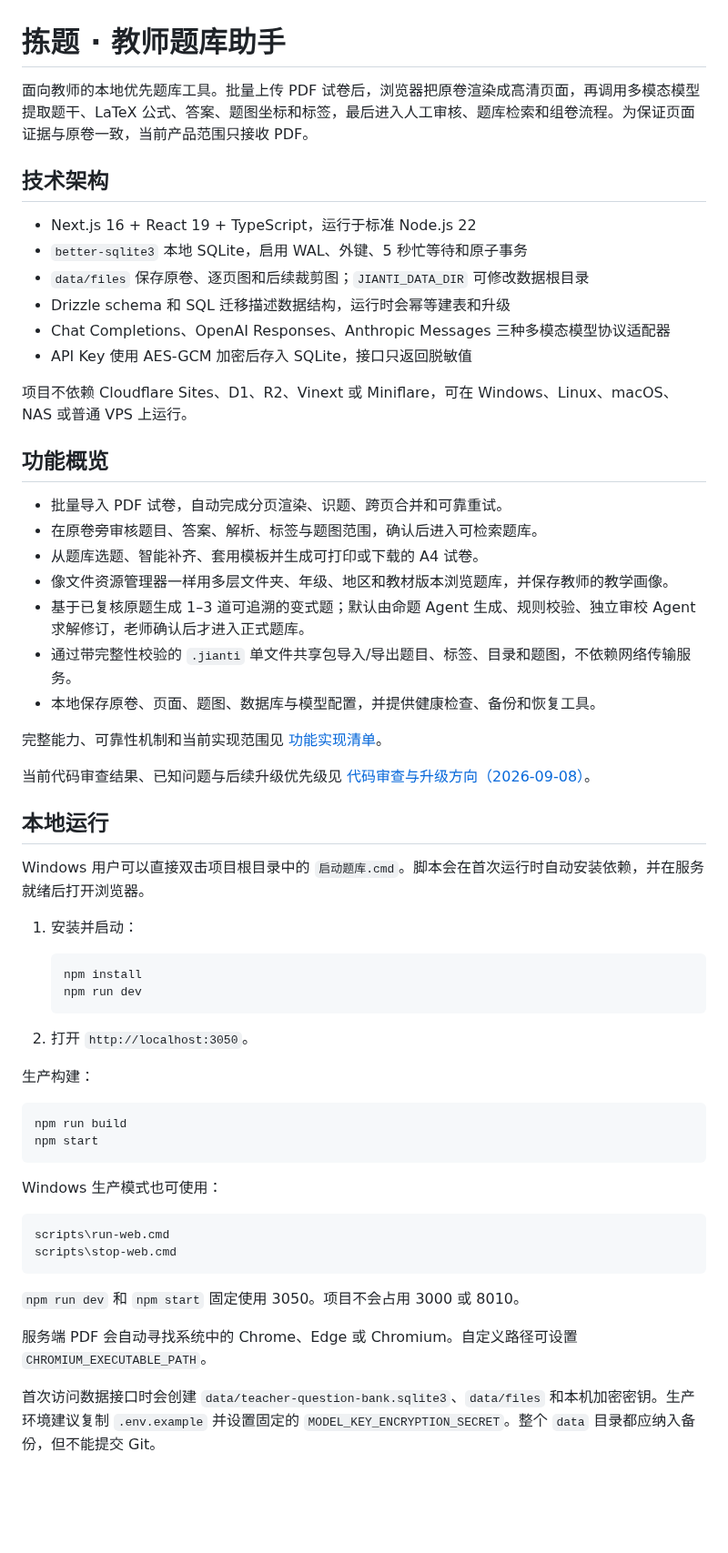
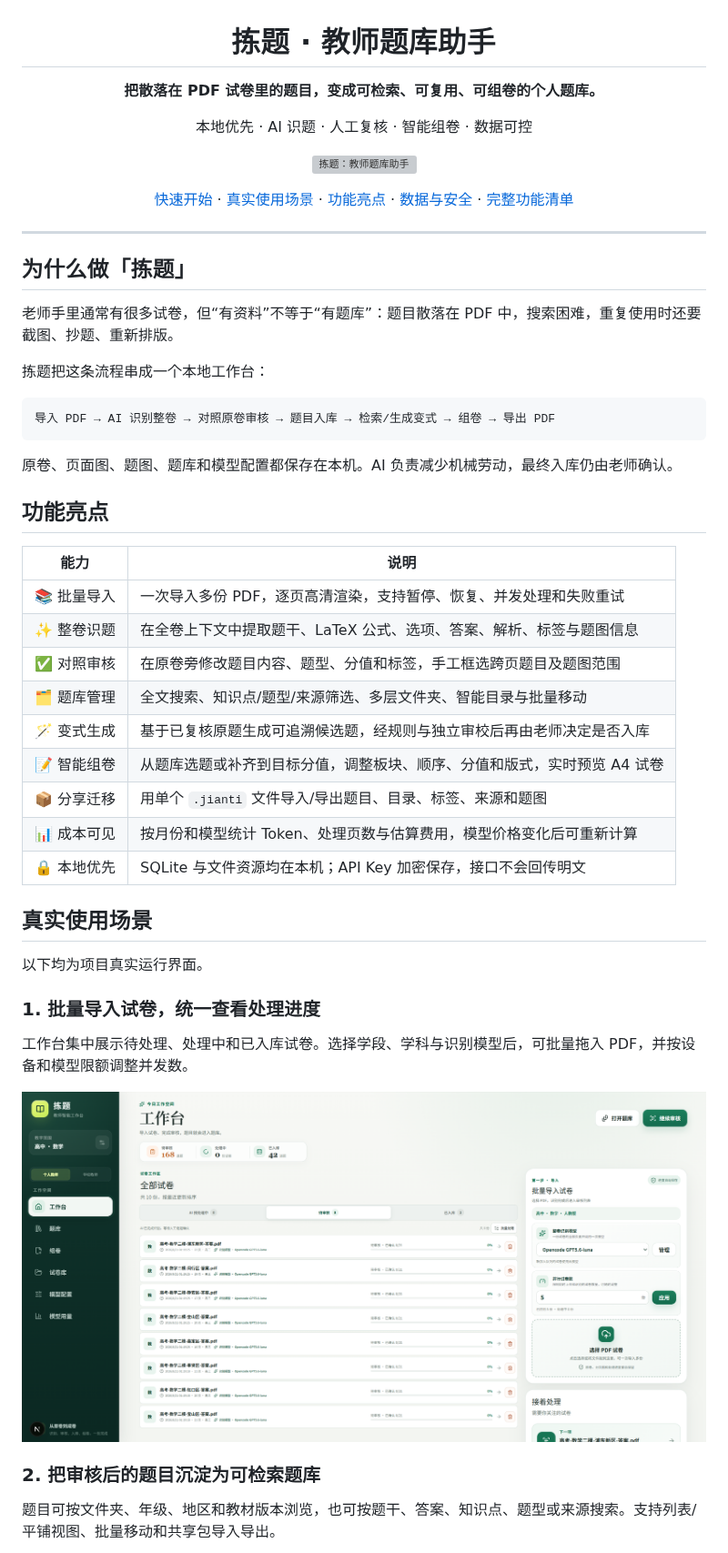
Before and after one commit to robbinpanda/Teacher-DB, a Markdown page: README.md, the part around one of its changes. Shown at 91% size. Drawn GitHub-style; pictures changed too: docs/images/workspace.png (added); blank space fills up the shorter version; grey boxes are pictures that could not be loaded.

````diff
--- a/README.md
+++ b/README.md
@@ -1,56 +3,54 @@
 # 拣题 · 教师题库助手
 
-面向教师的本地优先题库工具。批量上传 PDF 试卷后，浏览器把原卷渲染成高清页面，再调用多模态模型提取题干、LaTeX 公式、答案、题图坐标和标签，最后进入人工审核、题库检索和组卷流程。为保证页面证据与原卷一致，当前产品范围只接收 PDF。
+**把散落在 PDF 试卷里的题目，变成可检索、可复用、可组卷的个人题库。**
 
-## 技术架构
+本地优先 · AI 识题 · 人工复核 · 智能组卷 · 数据可控
 
-- Next.js 16 + React 19 + TypeScript，运行于标准 Node.js 22
-- `better-sqlite3` 本地 SQLite，启用 WAL、外键、5 秒忙等待和原子事务
-- `data/files` 保存原卷、逐页图和后续裁剪图；`JIANTI_DATA_DIR` 可修改数据根目录
-- Drizzle schema 和 SQL 迁移描述数据结构，运行时会幂等建表和升级
-- Chat Completions、OpenAI Responses、Anthropic Messages 三种多模态模型协议适配器
-- API Key 使用 AES-GCM 加密后存入 SQLite，接口只返回脱敏值
+![拣题：教师题库助手](public/og-cover.png)
 
-项目不依赖 Cloudflare Sites、D1、R2、Vinext 或 Miniflare，可在 Windows、Linux、macOS、NAS 或普通 VPS 上运行。
+[快速开始](#快速开始) · [真实使用场景](#真实使用场景) · [功能亮点](#功能亮点) · [数据与安全](#数据与安全) · [完整功能清单](docs/features.md)
 
-## 功能概览
+</div>
 
-- 批量导入 PDF 试卷，自动完成分页渲染、识题、跨页合并和可靠重试。
-- 在原卷旁审核题目、答案、解析、标签与题图范围，确认后进入可检索题库。
-- 从题库选题、智能补齐、套用模板并生成可打印或下载的 A4 试卷。
-- 像文件资源管理器一样用多层文件夹、年级、地区和教材版本浏览题库，并保存教师的教学画像。
-- 基于已复核原题生成 1–3 道可追溯的变式题；默认由命题 Agent 生成、规则校验、独立审校 Agent 求解修订，老师确认后才进入正式题库。
-- 通过带完整性校验的 `.jianti` 单文件共享包导入/导出题目、标签、目录和题图，不依赖网络传输服务。
-- 本地保存原卷、页面、题图、数据库与模型配置，并提供健康检查、备份和恢复工具。
+---
 
-完整能力、可靠性机制和当前实现范围见 [功能实现清单](docs/features.md)。
+## 为什么做「拣题」
 
-当前代码审查结果、已知问题与后续升级优先级见 [代码审查与升级方向（2026-09-08）](docs/code-review-2026-09-08.md)。
+老师手里通常有很多试卷，但“有资料”不等于“有题库”：题目散落在 PDF 中，搜索困难，重复使用时还要截图、抄题、重新排版。
 
-## 本地运行
+拣题把这条流程串成一个本地工作台：
 
-Windows 用户可以直接双击项目根目录中的 `启动题库.cmd`。脚本会在首次运行时自动安装依赖，并在服务就绪后打开浏览器。
+```text
+导入 PDF → AI 识别整卷 → 对照原卷审核 → 题目入库 → 检索/生成变式 → 组卷 → 导出 PDF
+```
 
-1. 安装并启动：
+原卷、页面图、题图、题库和模型配置都保存在本机。AI 负责减少机械劳动，最终入库仍由老师确认。
 
-       npm install
-       npm run dev
+## 功能亮点
 
-2. 打开 `http://localhost:3050`。
+| 能力 | 说明 |
+| --- | --- |
+| 📚 批量导入 | 一次导入多份 PDF，逐页高清渲染，支持暂停、恢复、并发处理和失败重试 |
+| ✨ 整卷识题 | 在全卷上下文中提取题干、LaTeX 公式、选项、答案、解析、标签与题图信息 |
+| ✅ 对照审核 | 在原卷旁修改题目内容、题型、分值和标签，手工框选跨页题目及题图范围 |
+| 🗂️ 题库管理 | 全文搜索、知识点/题型/来源筛选、多层文件夹、智能目录与批量移动 |
+| 🪄 变式生成 | 基于已复核原题生成可追溯候选题，经规则与独立审校后再由老师决定是否入库 |
+| 📝 智能组卷 | 从题库选题或补齐到目标分值，调整板块、顺序、分值和版式，实时预览 A4 试卷 |
+| 📦 分享迁移 | 用单个 `.jianti` 文件导入/导出题目、目录、标签、来源和题图 |
+| 📊 成本可见 | 按月份和模型统计 Token、处理页数与估算费用，模型价格变化后可重新计算 |
+| 🔒 本地优先 | SQLite 与文件资源均在本机；API Key 加密保存，接口不会回传明文 |
 
-生产构建：
+## 真实使用场景
 
-    npm run build
-    npm start
+以下均为项目真实运行界面。
 
-Windows 生产模式也可使用：
+### 1. 批量导入试卷，统一查看处理进度
 
-    scripts\run-web.cmd
-    scripts\stop-web.cmd
+工作台集中展示待处理、处理中和已入库试卷。选择学段、学科与识别模型后，可批量拖入 PDF，并按设备和模型限额调整并发数。
 
-`npm run dev` 和 `npm start` 固定使用 3050。项目不会占用 3000 或 8010。
+![工作台：批量导入试卷并查看识别与审核进度](docs/images/workspace.png)
 
-服务端 PDF 会自动寻找系统中的 Chrome、Edge 或 Chromium。自定义路径可设置 `CHROMIUM_EXECUTABLE_PATH`。
+### 2. 把审核后的题目沉淀为可检索题库
 
-首次访问数据接口时会创建 `data/teacher-question-bank.sqlite3`、`data/files` 和本机加密密钥。生产环境建议复制 `.env.example` 并设置固定的 `MODEL_KEY_ENCRYPTION_SECRET`。整个 `data` 目录都应纳入备份，但不能提交 Git。
+题目可按文件夹、年级、地区和教材版本浏览，也可按题干、答案、知识点、题型或来源搜索。支持列表/平铺视图、批量移动和共享包导入导出。
 
````
Also changed, not shown: other parts of README.md (+175 -24 lines), docs/images/model-usage.png (added), docs/images/paper-builder.png (added), docs/images/question-bank.png (added).
